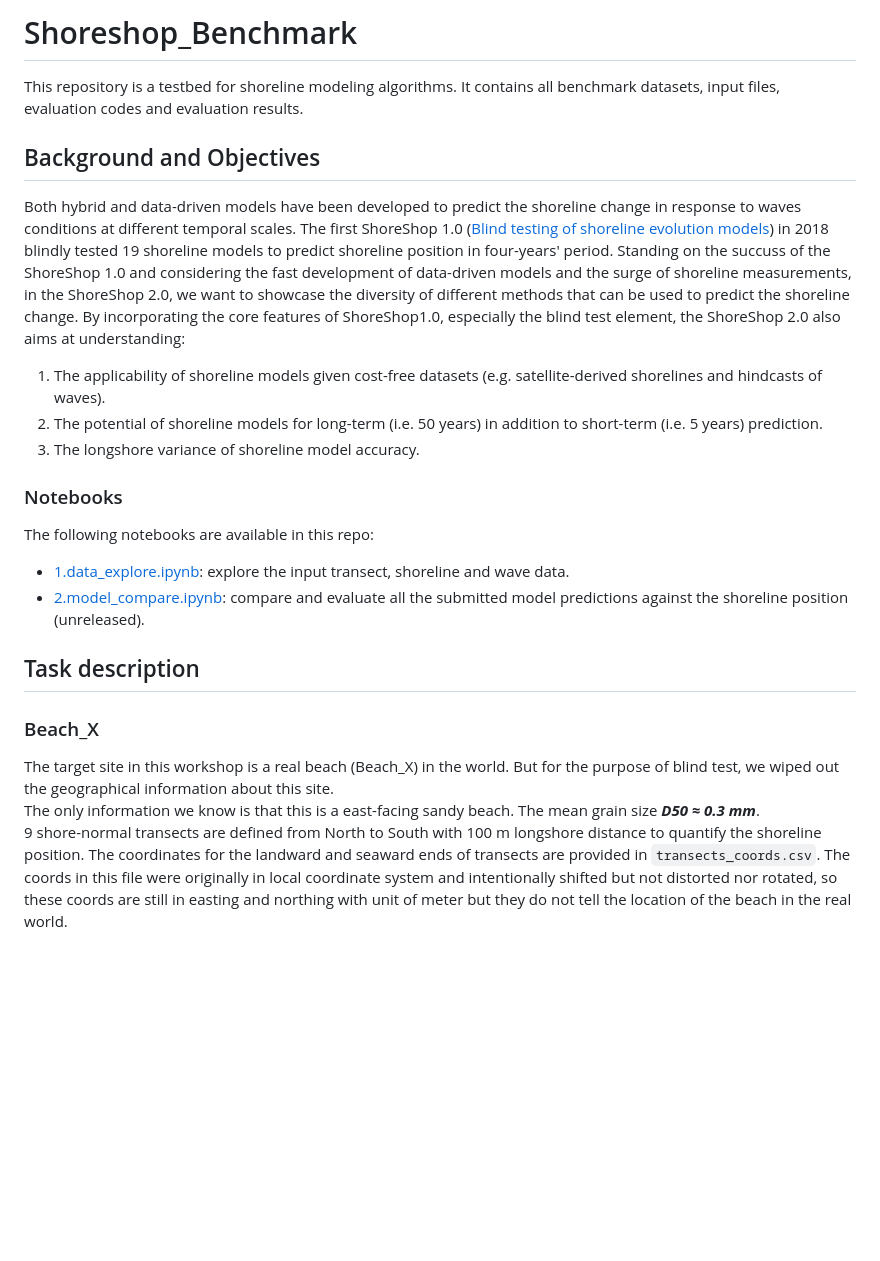
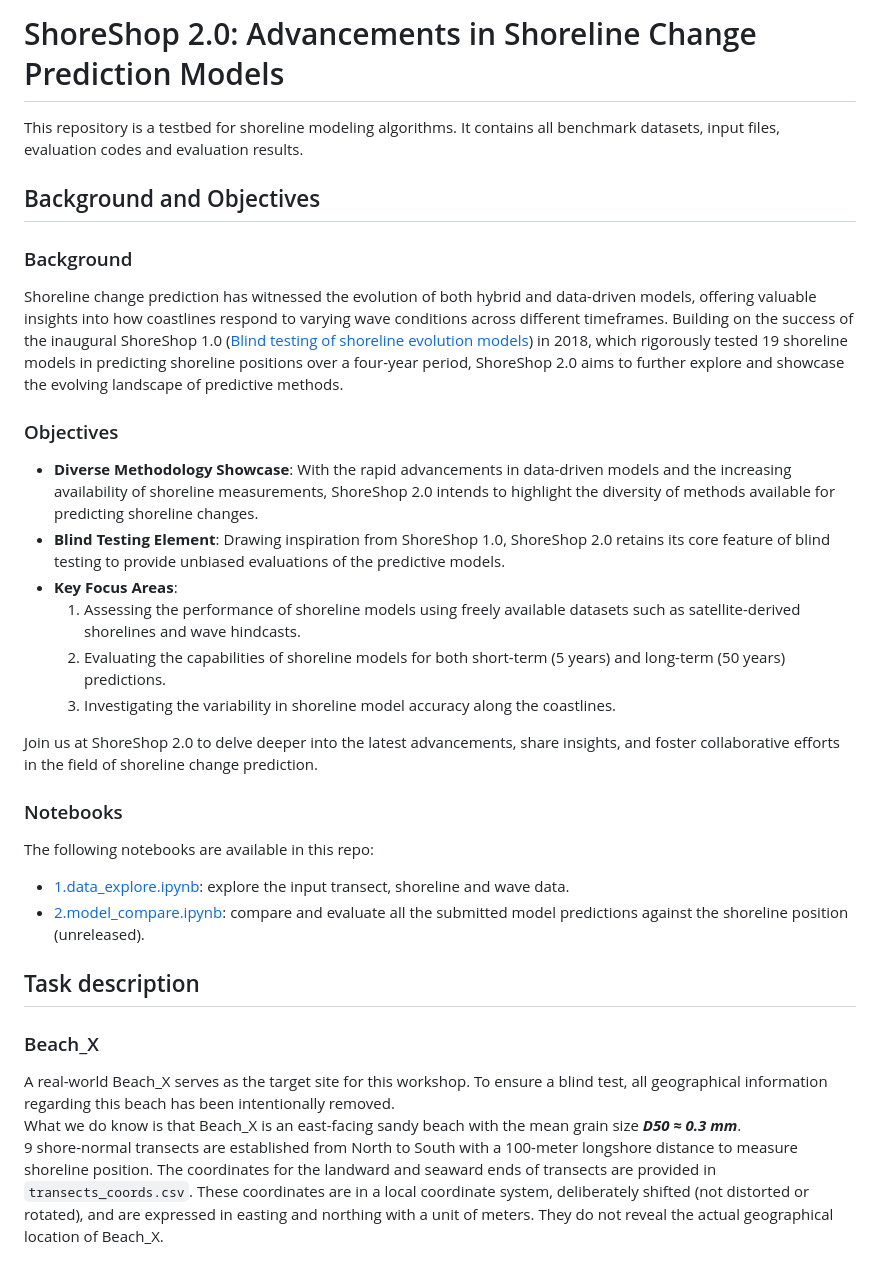
Before and after one commit to ShoreShop/ShoreModel_Benchmark, a Markdown page: README.md, the part around the change printed below. Drawn GitHub-style; blank space fills up the shorter version.

```diff
--- a/README.md
+++ b/README.md
@@ -1,14 +1,18 @@
-# Shoreshop_Benchmark
+# ShoreShop 2.0: Advancements in Shoreline Change Prediction Models
 This repository is a testbed for shoreline modeling algorithms. It contains all benchmark datasets, input files, evaluation codes and evaluation results.
 
 ## Background and Objectives
-Both hybrid and data-driven models have been developed to predict the shoreline change in response to waves conditions at different temporal scales.
-The first ShoreShop 1.0 ([Blind testing of shoreline evolution models](https://www.nature.com/articles/s41598-020-59018-y)) in 2018 blindly tested 19 shoreline models to predict shoreline position in four-years' period.
-Standing on the succuss of the ShoreShop 1.0 and considering the fast development of data-driven models and the surge of shoreline measurements, in the ShoreShop 2.0, we want to showcase the diversity of different methods that can be used to predict the shoreline change.
-By incorporating the core features of ShoreShop1.0, especially the blind test element, the ShoreShop 2.0 also aims at understanding:
-1. The applicability of shoreline models given cost-free datasets (e.g. satellite-derived shorelines and hindcasts of waves).
-2. The potential of shoreline models for long-term (i.e. 50 years) in addition to short-term (i.e. 5 years) prediction.
-3. The longshore variance of shoreline model accuracy.
+### Background
+Shoreline change prediction has witnessed the evolution of both hybrid and data-driven models, offering valuable insights into how coastlines respond to varying wave conditions across different timeframes. Building on the success of the inaugural ShoreShop 1.0 ([Blind testing of shoreline evolution models](https://www.nature.com/articles/s41598-020-59018-y)) in 2018, which rigorously tested 19 shoreline models in predicting shoreline positions over a four-year period, ShoreShop 2.0 aims to further explore and showcase the evolving landscape of predictive methods.
+### Objectives
+- **Diverse Methodology Showcase**: With the rapid advancements in data-driven models and the increasing availability of shoreline measurements, ShoreShop 2.0 intends to highlight the diversity of methods available for predicting shoreline changes.
+- **Blind Testing Element**: Drawing inspiration from ShoreShop 1.0, ShoreShop 2.0 retains its core feature of blind testing to provide unbiased evaluations of the predictive models.
+- **Key Focus Areas**:
+  1. Assessing the performance of shoreline models using freely available datasets such as satellite-derived shorelines and wave hindcasts.
+  2. Evaluating the capabilities of shoreline models for both short-term (5 years) and long-term (50 years) predictions.
+  3. Investigating the variability in shoreline model accuracy along the coastlines.
+
+Join us at ShoreShop 2.0 to delve deeper into the latest advancements, share insights, and foster collaborative efforts in the field of shoreline change prediction.
 
 ### Notebooks
 
@@ -18,10 +22,10 @@ The following notebooks are available in this repo:
 
 ## Task description
 ### Beach_X
-The target site in this workshop is a real beach (Beach_X) in the world. But for the purpose of blind test, we wiped out the geographical information about this site.\
-The only information we know is that this is a east-facing sandy beach. The mean grain size ***D50 ≈ 0.3 mm***.\
-9 shore-normal transects are defined from North to South with 100 m longshore distance to quantify the shoreline position. The coordinates for the landward and seaward ends of transects are provided in `transects_coords.csv`.
-The coords in this file were originally in local coordinate system and intentionally shifted but not distorted nor rotated, so these coords are still in easting and northing with unit of meter but they do not tell the location of the beach in the real world.
+A real-world Beach_X serves as the target site for this workshop. To ensure a blind test, all geographical information regarding this beach has been intentionally removed. \
+What we do know is that Beach_X is an east-facing sandy beach with the mean grain size ***D50 ≈ 0.3 mm***.\
+9 shore-normal transects are established from North to South with a 100-meter longshore distance to measure shoreline position. The coordinates for the landward and seaward ends of transects are provided in `transects_coords.csv`.
+These coordinates are in a local coordinate system, deliberately shifted (not distorted or rotated), and are expressed in easting and northing with a unit of meters. They do not reveal the actual geographical location of Beach_X.
 
 <img src="figures/transects.jpg" width="400">
 
```
Also changed, not shown: other parts of README.md (+34 -32 lines).
